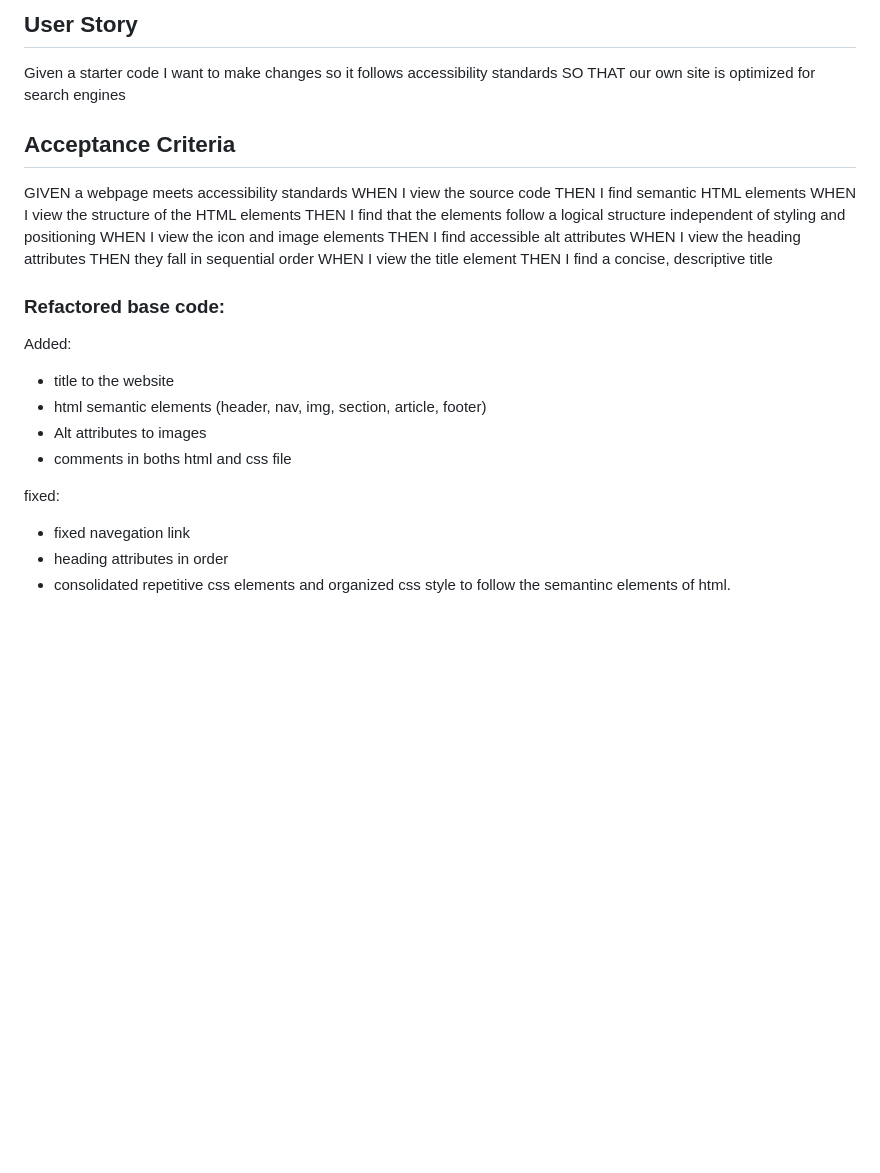
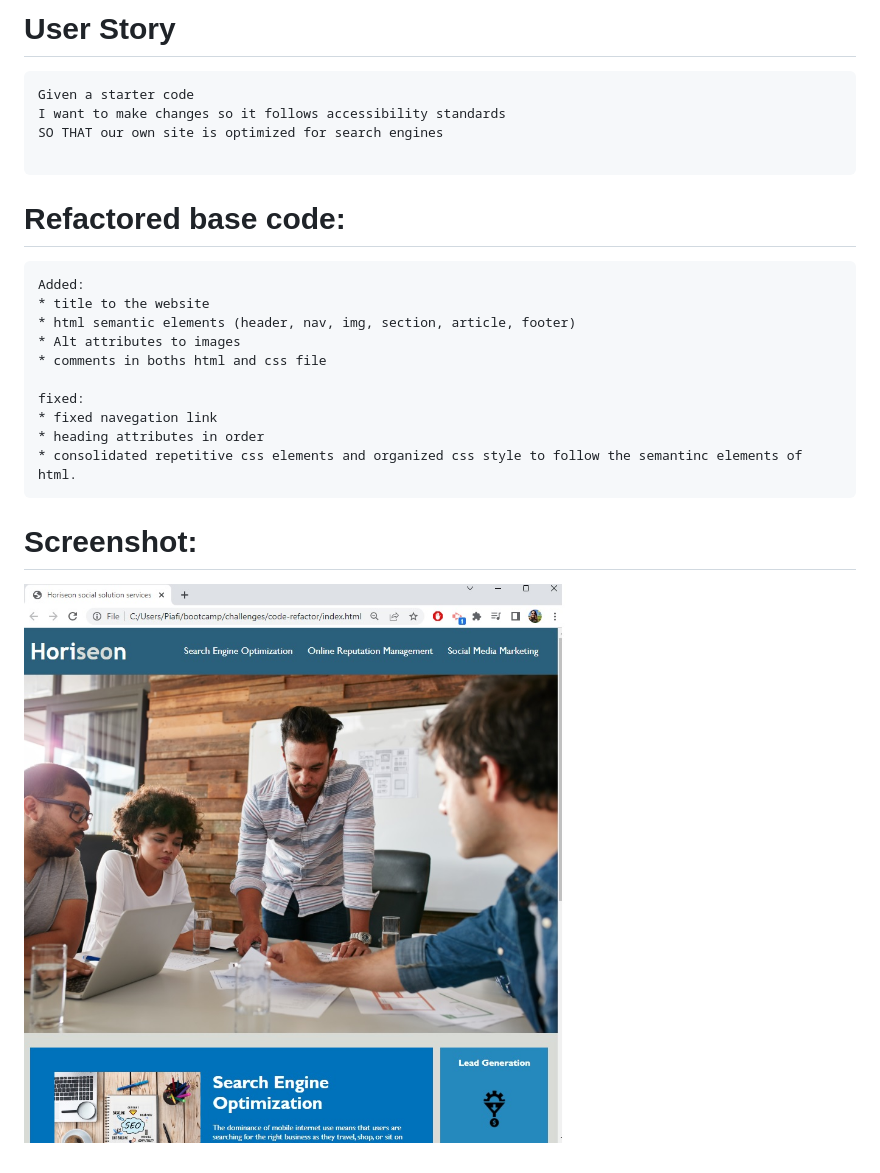
Before and after one commit to Pia-Fierro/code-refactor, a Markdown page: README.md, the part around the change. GitHub-like rendering; pictures changed too: assets/images/screenshot-horiseon.jpg; blank space fills up the shorter version.

Commit message:
fixed format of readme file

````diff
--- a/README.md
+++ b/README.md
@@ -1,23 +1,13 @@
-## User Story
+# User Story
+```
 Given a starter code
 I want to make changes so it follows accessibility standards
 SO THAT our own site is optimized for search engines
 
-## Acceptance Criteria
+```
 
-GIVEN a webpage meets accessibility standards
-WHEN I view the source code
-THEN I find semantic HTML elements
-WHEN I view the structure of the HTML elements
-THEN I find that the elements follow a logical structure independent of styling and positioning
-WHEN I view the icon and image elements
-THEN I find accessible alt attributes
-WHEN I view the heading attributes
-THEN they fall in sequential order
-WHEN I view the title element
-THEN I find a concise, descriptive title
-
-### Refactored base code:
+# Refactored base code:
+```
 Added:
 * title to the website
 * html semantic elements (header, nav, img, section, article, footer)
@@ -28,3 +18,7 @@ fixed:
 * fixed navegation link
 * heading attributes in order
 * consolidated repetitive css elements and organized css style to follow the semantinc elements of html.
+```
+
+# Screenshot:
+![Horiseon](./assets/images/screenshot-horiseon.jpg)
````
Also changed, not shown: 1 other file.
